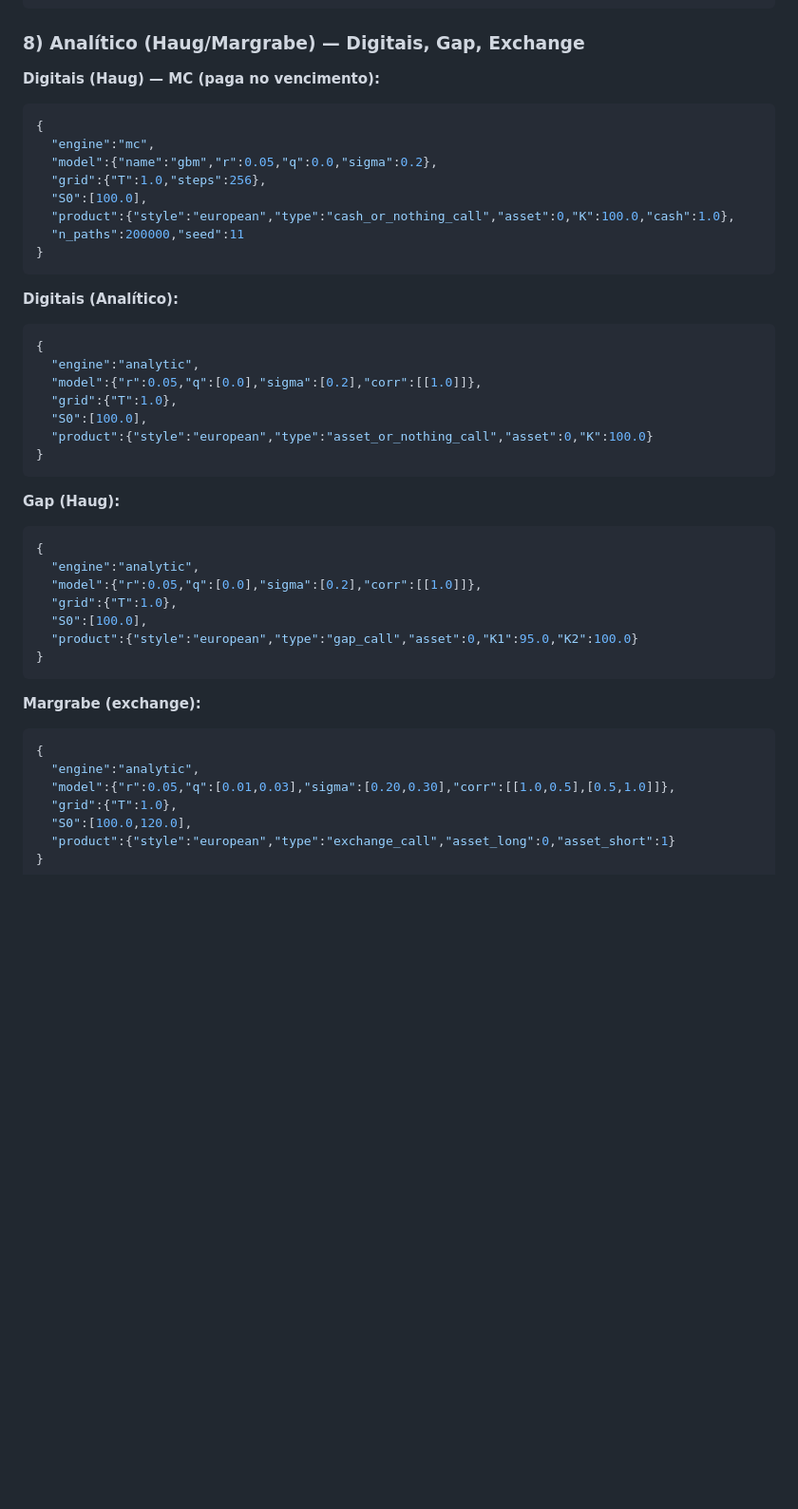
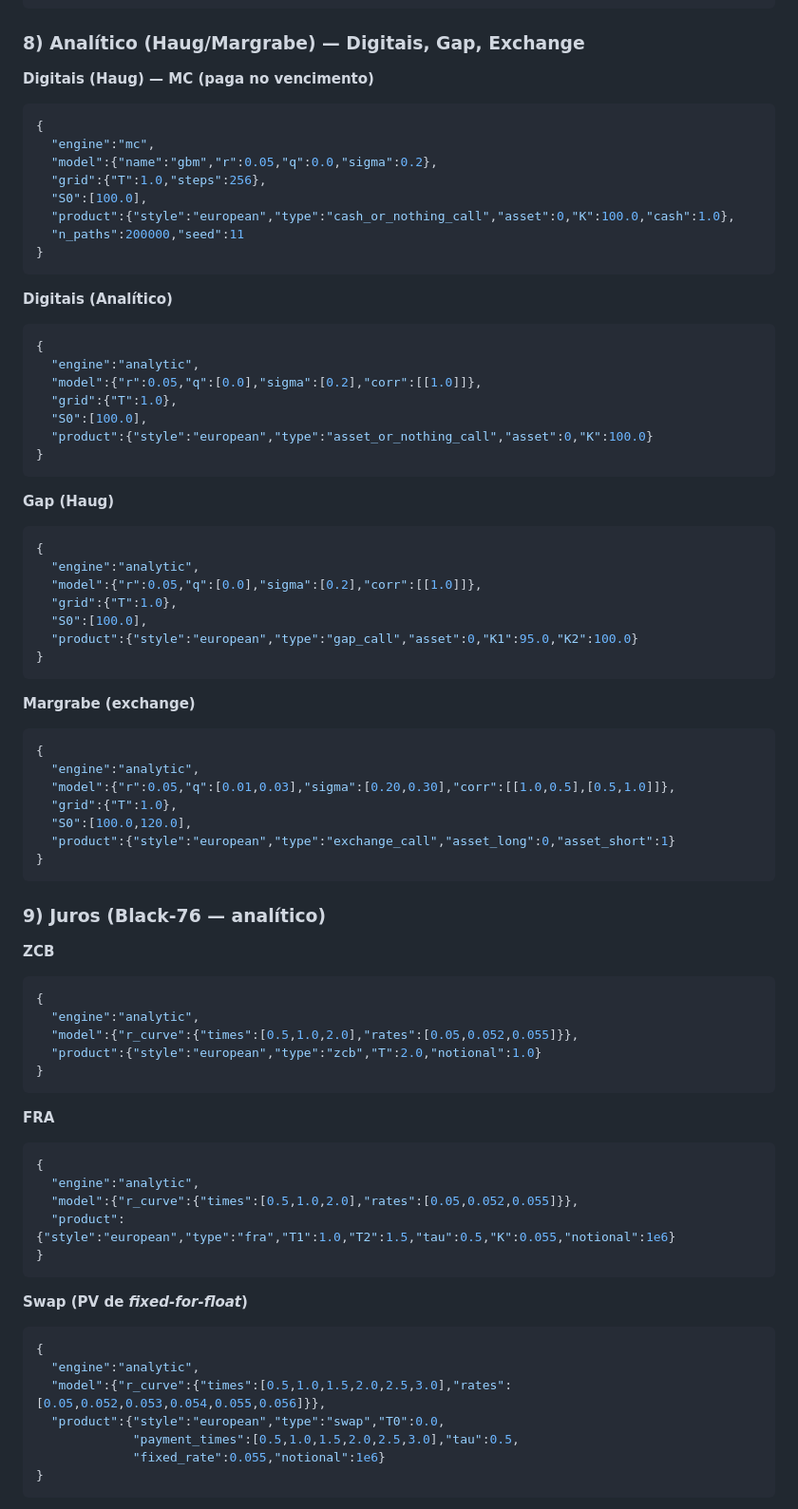
Before and after one commit to walterCNeto/precificador, a Markdown page: README.md, the part around the change printed below. Shown: that part at 95% size. GitHub-like rendering; blank space fills up the shorter version.

````diff
--- a/README.md
+++ b/README.md
@@ -218,7 +220,7 @@ print(p, "±", 1.96*se)
 
 ### 8) Analítico (Haug/Margrabe) — Digitais, Gap, Exchange
 
-**Digitais (Haug) — MC (paga no vencimento):**
+**Digitais (Haug) — MC (paga no vencimento)**
 ```json
 {
   "engine":"mc",
@@ -230,7 +232,7 @@ print(p, "±", 1.96*se)
 }
 ```
 
-**Digitais (Analítico):**
+**Digitais (Analítico)**
 ```json
 {
   "engine":"analytic",
@@ -241,7 +243,7 @@ print(p, "±", 1.96*se)
 }
 ```
 
-**Gap (Haug):**
+**Gap (Haug)**
 ```json
 {
   "engine":"analytic",
@@ -252,7 +254,7 @@ print(p, "±", 1.96*se)
 }
 ```
 
-**Margrabe (exchange):**
+**Margrabe (exchange)**
 ```json
 {
   "engine":"analytic",
@@ -260,3 +262,37 @@ print(p, "±", 1.96*se)
   "grid":{"T":1.0},
   "S0":[100.0,120.0],
   "product":{"style":"european","type":"exchange_call","asset_long":0,"asset_short":1}
+}
+```
+
+### 9) Juros (Black‑76 — analítico)
+
+**ZCB**
+```json
+{
+  "engine":"analytic",
+  "model":{"r_curve":{"times":[0.5,1.0,2.0],"rates":[0.05,0.052,0.055]}},
+  "product":{"style":"european","type":"zcb","T":2.0,"notional":1.0}
+}
+```
+
+**FRA**
+```json
+{
+  "engine":"analytic",
+  "model":{"r_curve":{"times":[0.5,1.0,2.0],"rates":[0.05,0.052,0.055]}},
+  "product":{"style":"european","type":"fra","T1":1.0,"T2":1.5,"tau":0.5,"K":0.055,"notional":1e6}
+}
+```
+
+**Swap (PV de *fixed‑for‑float*)**
+```json
+{
+  "engine":"analytic",
+  "model":{"r_curve":{"times":[0.5,1.0,1.5,2.0,2.5,3.0],"rates":[0.05,0.052,0.053,0.054,0.055,0.056]}},
+  "product":{"style":"european","type":"swap","T0":0.0,
+             "payment_times":[0.5,1.0,1.5,2.0,2.5,3.0],"tau":0.5,
+             "fixed_rate":0.055,"notional":1e6}
+}
+```
+
````
Also changed, not shown: other parts of README.md (+80 -62 lines).
